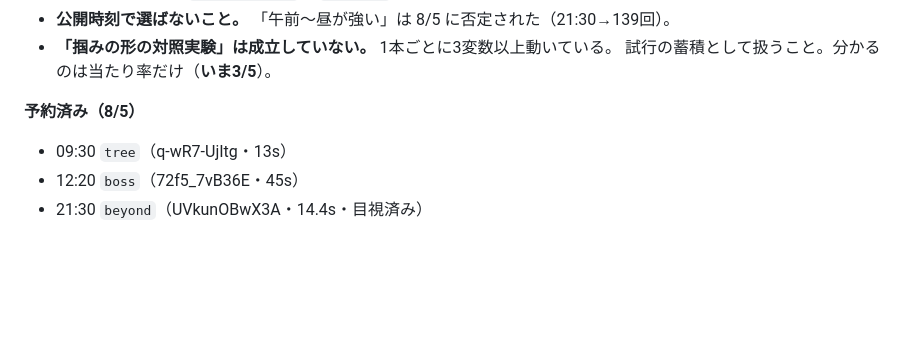
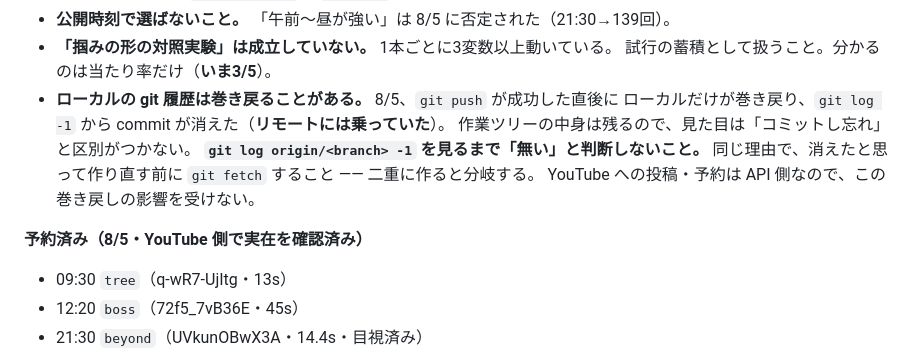
Before and after one commit to bachikoljunior-blip/Simple-browser-cookie-clicker-game, a Markdown page: promo/youtube/JOURNAL.md, the part around the change. GitHub-like rendering; blank space fills up the shorter version.

Commit message:
youtube: note that the local git history can roll back under a live push
A push succeeded and the commit then disappeared from the local log while
still being present on the remote. The working tree keeps its content
through this, so it looks exactly like having forgotten to commit — and
acting on that reading produced a second commit on the old parent and a
diverged branch.

The pointer now says to check origin before concluding anything is
missing, and to fetch before recreating. Uploads and scheduling live on
YouTube's side and are untouched by any of it.

Co-Authored-By: Claude Opus 5 <noreply@anthropic.com>
Claude-Session: https://claude.ai/code/session_01F3gsdgMsBvCUcyYtUwF7Ci

```diff
--- a/promo/youtube/JOURNAL.md
+++ b/promo/youtube/JOURNAL.md
@@ -824,8 +824,14 @@ n=5 で3変数以上を同時に動かしている以上、**これは対照実
 - **公開時刻で選ばないこと。** 「午前〜昼が強い」は 8/5 に否定された（21:30→139回）。
 - **「掴みの形の対照実験」は成立していない。** 1本ごとに3変数以上動いている。
   試行の蓄積として扱うこと。分かるのは当たり率だけ（**いま3/5**）。
-
-**予約済み（8/5）**
+- **ローカルの git 履歴は巻き戻ることがある。** 8/5、`git push` が成功した直後に
+  ローカルだけが巻き戻り、`git log -1` から commit が消えた（**リモートには乗っていた**）。
+  作業ツリーの中身は残るので、見た目は「コミットし忘れ」と区別がつかない。
+  **`git log origin/<branch> -1` を見るまで「無い」と判断しないこと。**
+  同じ理由で、消えたと思って作り直す前に `git fetch` すること —— 二重に作ると分岐する。
+  YouTube への投稿・予約は API 側なので、この巻き戻しの影響を受けない。
+
+**予約済み（8/5・YouTube 側で実在を確認済み）**
 
 - 09:30 `tree`（q-wR7-UjItg・13s）
 - 12:20 `boss`（72f5_7vB36E・45s）
```
